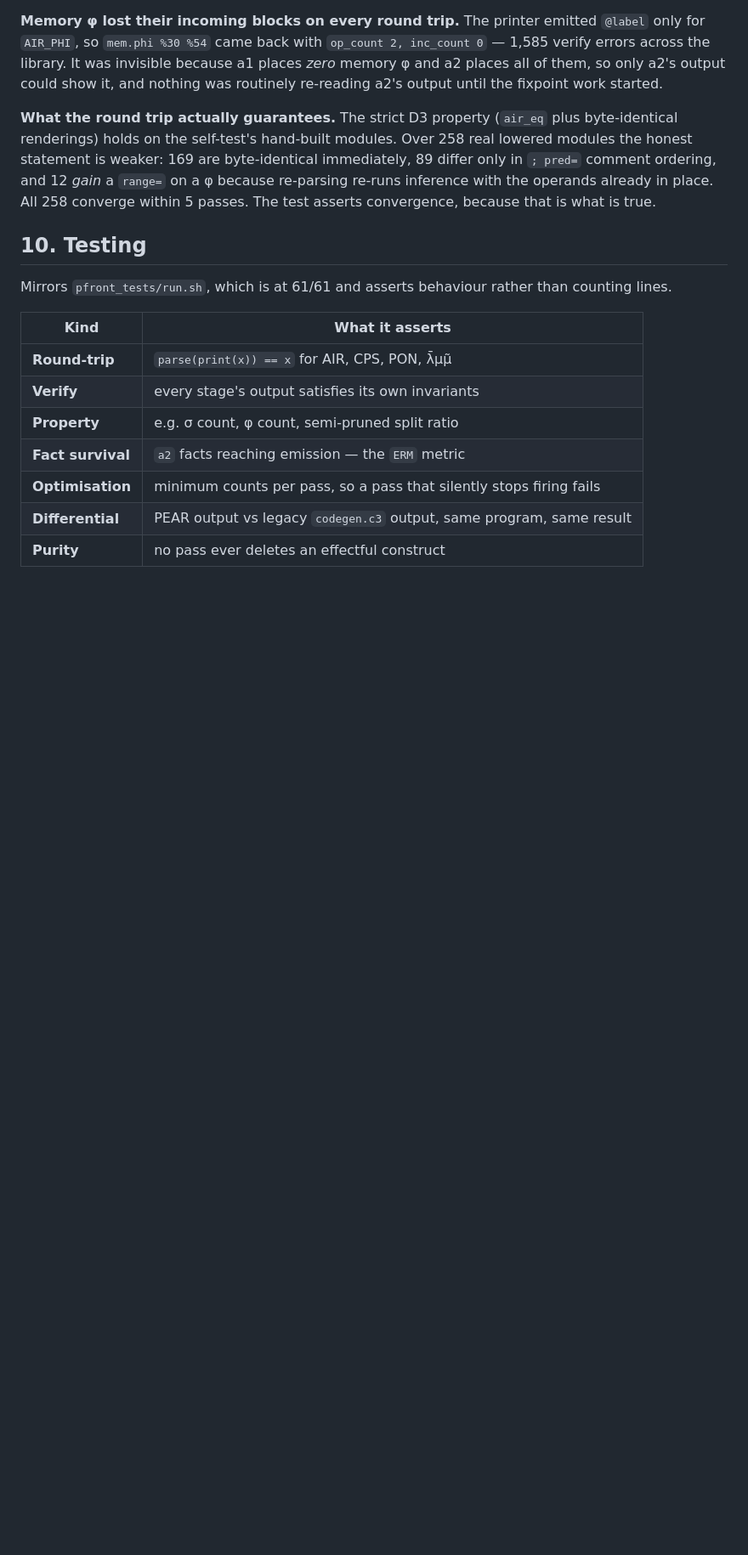
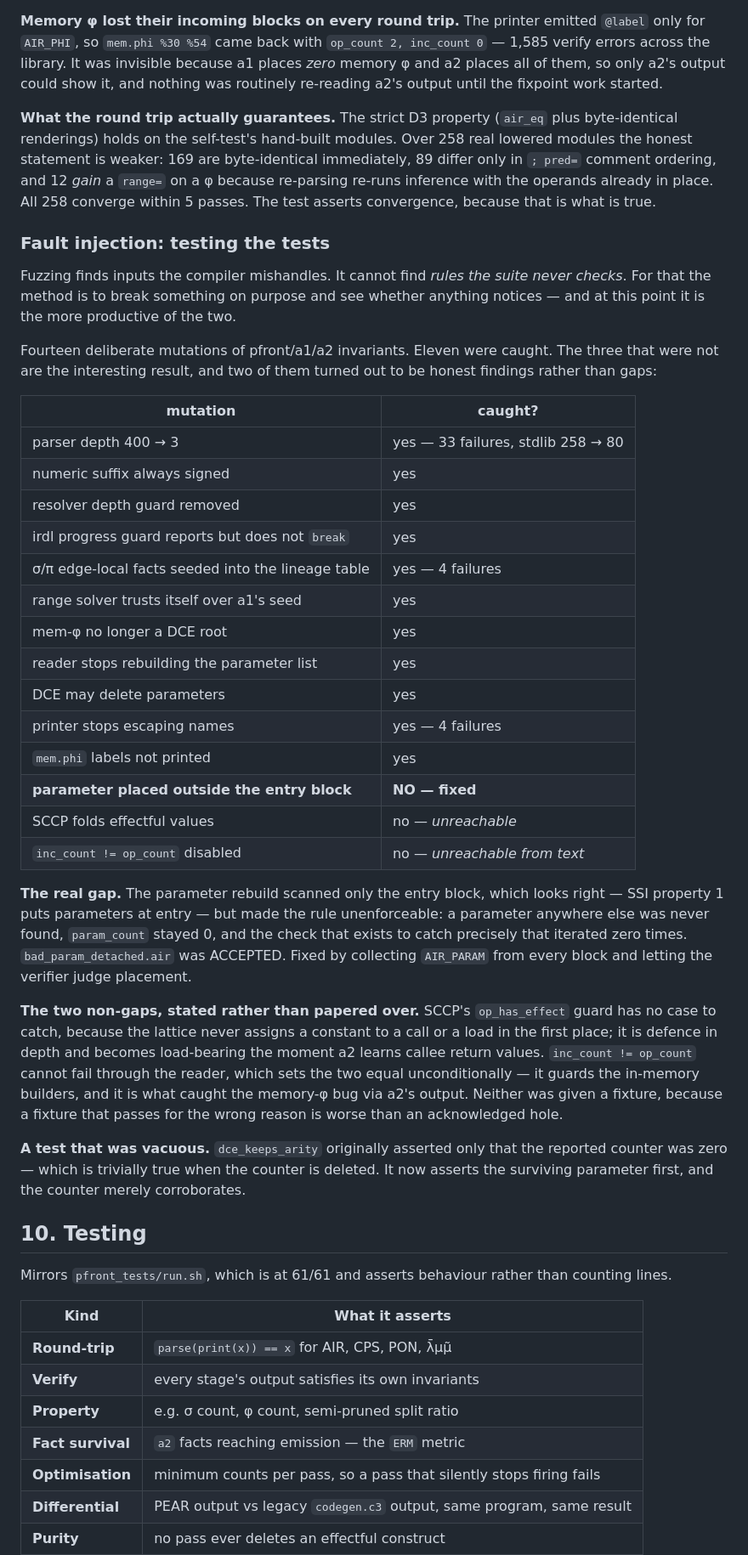
Before and after one commit to Consumed-by-Pride/Pride, a Markdown page: PEAR.md, the part around the change. Shown at 85% size. GitHub-like rendering; blank space fills up the shorter version.

Commit message:
docs(PEAR): record the fault-injection results, including the two non-gaps
Fourteen mutations, eleven caught, one real gap fixed (the parameter
rebuild scanned only the entry block, making the placement rule
unenforceable), and two rules that are genuinely unreachable and are
documented as such rather than given fixtures that would pass for the
wrong reason.

```diff
--- a/PEAR.md
+++ b/PEAR.md
@@ -802,6 +802,57 @@ re-runs inference with the operands already in place. All 258 converge
 within 5 passes. The test asserts convergence, because that is what is
 true.
 
+### Fault injection: testing the tests
+
+Fuzzing finds inputs the compiler mishandles. It cannot find *rules the
+suite never checks*. For that the method is to break something on purpose
+and see whether anything notices — and at this point it is the more
+productive of the two.
+
+Fourteen deliberate mutations of pfront/a1/a2 invariants. Eleven were
+caught. The three that were not are the interesting result, and two of
+them turned out to be honest findings rather than gaps:
+
+| mutation | caught? |
+|---|---|
+| parser depth 400 → 3 | yes — 33 failures, stdlib 258 → 80 |
+| numeric suffix always signed | yes |
+| resolver depth guard removed | yes |
+| irdl progress guard reports but does not `break` | yes |
+| σ/π edge-local facts seeded into the lineage table | yes — 4 failures |
+| range solver trusts itself over a1's seed | yes |
+| mem-φ no longer a DCE root | yes |
+| reader stops rebuilding the parameter list | yes |
+| DCE may delete parameters | yes |
+| printer stops escaping names | yes — 4 failures |
+| `mem.phi` labels not printed | yes |
+| **parameter placed outside the entry block** | **NO — fixed** |
+| SCCP folds effectful values | no — *unreachable* |
+| `inc_count != op_count` disabled | no — *unreachable from text* |
+
+**The real gap.** The parameter rebuild scanned only the entry block,
+which looks right — SSI property 1 puts parameters at entry — but made
+the rule unenforceable: a parameter anywhere else was never found,
+`param_count` stayed 0, and the check that exists to catch precisely that
+iterated zero times. `bad_param_detached.air` was ACCEPTED. Fixed by
+collecting `AIR_PARAM` from every block and letting the verifier judge
+placement.
+
+**The two non-gaps, stated rather than papered over.** SCCP's
+`op_has_effect` guard has no case to catch, because the lattice never
+assigns a constant to a call or a load in the first place; it is defence
+in depth and becomes load-bearing the moment a2 learns callee return
+values. `inc_count != op_count` cannot fail through the reader, which
+sets the two equal unconditionally — it guards the in-memory builders,
+and it is what caught the memory-φ bug via a2's output. Neither was given
+a fixture, because a fixture that passes for the wrong reason is worse
+than an acknowledged hole.
+
+**A test that was vacuous.** `dce_keeps_arity` originally asserted only
+that the reported counter was zero — which is trivially true when the
+counter is deleted. It now asserts the surviving parameter first, and the
+counter merely corroborates.
+
 ## 10. Testing
 
 Mirrors `pfront_tests/run.sh`, which is at 61/61 and asserts behaviour rather
```
